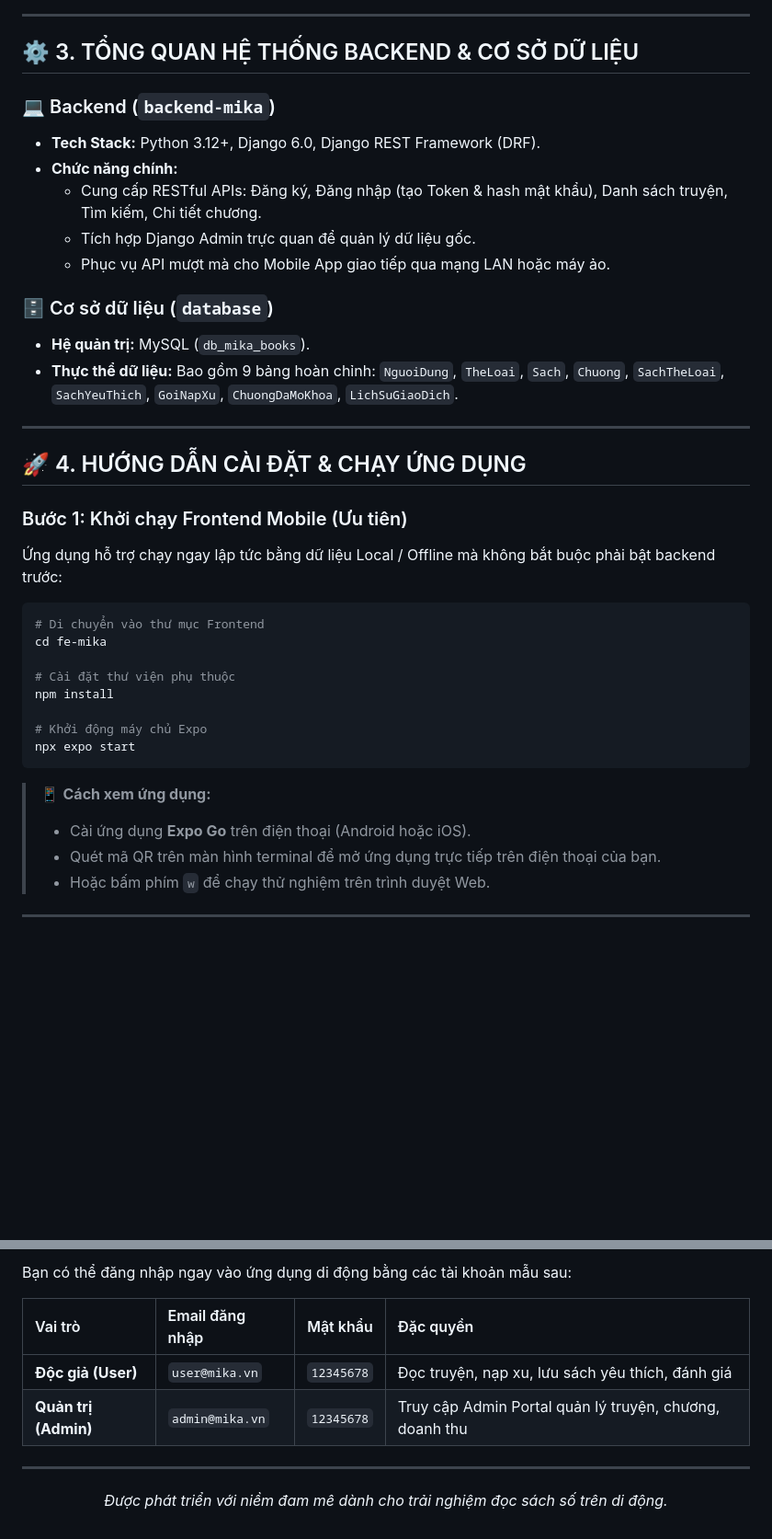
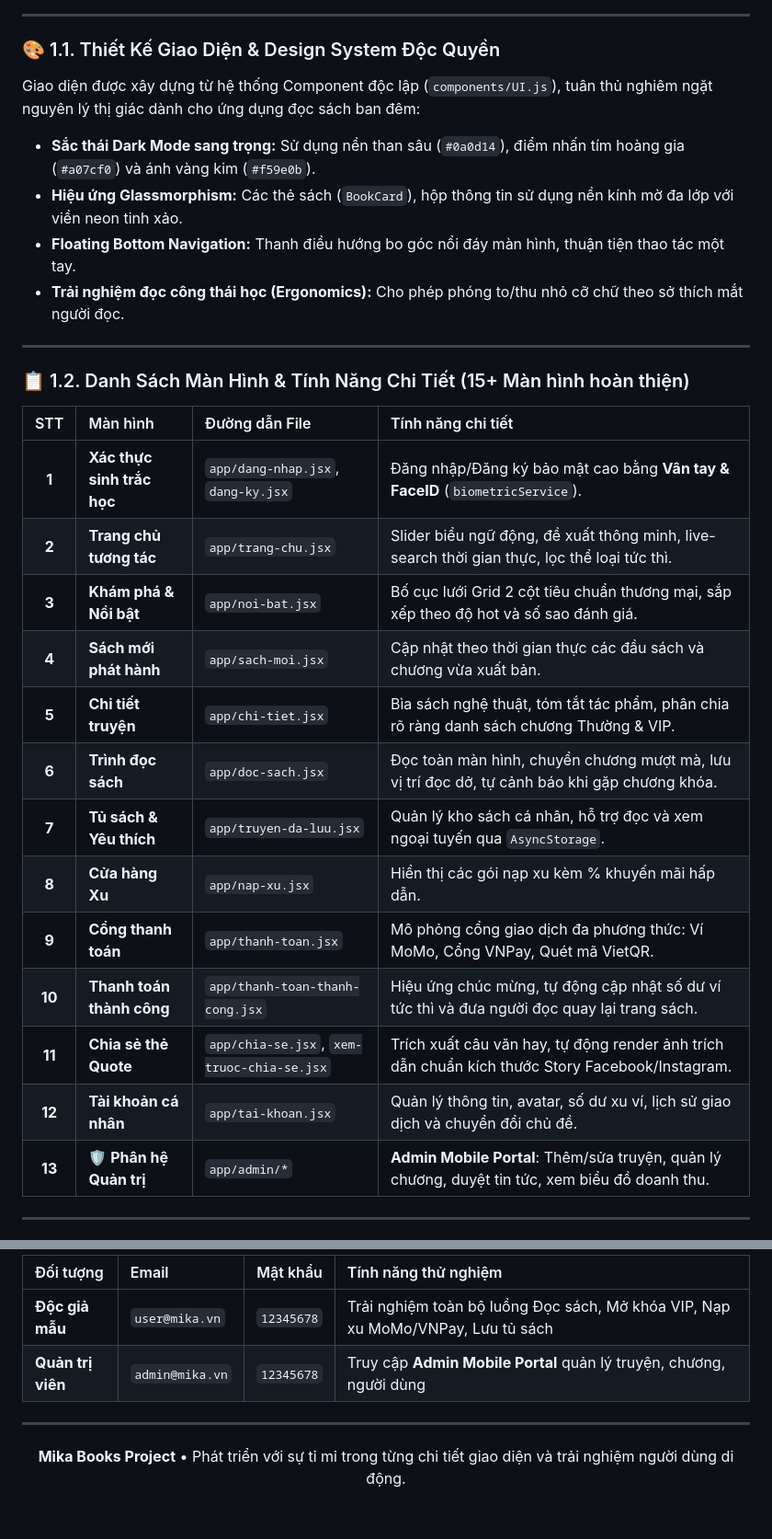
Before and after one commit to YenTho79/fe-mika, a Markdown page: README.md, 2 parts joined by grey strips. Shown at 92% size. GitHub-like rendering; blank space fills up the shorter version.

````diff
--- a/README.md
+++ b/README.md
@@ -90,40 +38,32 @@ mika-app/
 
 ---
 
-## ⚙️ 3. TỔNG QUAN HỆ THỐNG BACKEND & CƠ SỞ DỮ LIỆU
-
-### 💻 Backend (`backend-mika`)
-- **Tech Stack:** Python 3.12+, Django 6.0, Django REST Framework (DRF).
-- **Chức năng chính:**
-  - Cung cấp RESTful APIs: Đăng ký, Đăng nhập (tạo Token & hash mật khẩu), Danh sách truyện, Tìm kiếm, Chi tiết chương.
-  - Tích hợp Django Admin trực quan để quản lý dữ liệu gốc.
-  - Phục vụ API mượt mà cho Mobile App giao tiếp qua mạng LAN hoặc máy ảo.
-
-### 🗄️ Cơ sở dữ liệu (`database`)
-- **Hệ quản trị:** MySQL (`db_mika_books`).
-- **Thực thể dữ liệu:** Bao gồm 9 bảng hoàn chỉnh: `NguoiDung`, `TheLoai`, `Sach`, `Chuong`, `SachTheLoai`, `SachYeuThich`, `GoiNapXu`, `ChuongDaMoKhoa`, `LichSuGiaoDich`.
+### 🎨 1.1. Thiết Kế Giao Diện & Design System Độc Quyền
+Giao diện được xây dựng từ hệ thống Component độc lập (`components/UI.js`), tuân thủ nghiêm ngặt nguyên lý thị giác dành cho ứng dụng đọc sách ban đêm:
+- **Sắc thái Dark Mode sang trọng:** Sử dụng nền than sâu (`#0a0d14`), điểm nhấn tím hoàng gia (`#a07cf0`) và ánh vàng kim (`#f59e0b`).
+- **Hiệu ứng Glassmorphism:** Các thẻ sách (`BookCard`), hộp thông tin sử dụng nền kính mờ đa lớp với viền neon tinh xảo.
+- **Floating Bottom Navigation:** Thanh điều hướng bo góc nổi đáy màn hình, thuận tiện thao tác một tay.
+- **Trải nghiệm đọc công thái học (Ergonomics):** Cho phép phóng to/thu nhỏ cỡ chữ theo sở thích mắt người đọc.
 
 ---
 
-## 🚀 4. HƯỚNG DẪN CÀI ĐẶT & CHẠY ỨNG DỤNG
+### 📋 1.2. Danh Sách Màn Hình & Tính Năng Chi Tiết (15+ Màn hình hoàn thiện)
 
-### Bước 1: Khởi chạy Frontend Mobile (Ưu tiên)
-Ứng dụng hỗ trợ chạy ngay lập tức bằng dữ liệu Local / Offline mà không bắt buộc phải bật backend trước:
-
-```bash
-# Di chuyển vào thư mục Frontend
-cd fe-mika
-
-# Cài đặt thư viện phụ thuộc
-npm install
-
-# Khởi động máy chủ Expo
-npx expo start
-```
-> 📱 **Cách xem ứng dụng:**
-> - Cài ứng dụng **Expo Go** trên điện thoại (Android hoặc iOS).
-> - Quét mã QR trên màn hình terminal để mở ứng dụng trực tiếp trên điện thoại của bạn.
-> - Hoặc bấm phím `w` để chạy thử nghiệm trên trình duyệt Web.
+| STT | Màn hình | Đường dẫn File | Tính năng chi tiết |
+| :---: | :--- | :--- | :--- |
+| **1** | **Xác thực sinh trắc học** | `app/dang-nhap.jsx`, `dang-ky.jsx` | Đăng nhập/Đăng ký bảo mật cao bằng **Vân tay & FaceID** (`biometricService`). |
+| **2** | **Trang chủ tương tác** | `app/trang-chu.jsx` | Slider biểu ngữ động, đề xuất thông minh, live-search thời gian thực, lọc thể loại tức thì. |
+| **3** | **Khám phá & Nổi bật** | `app/noi-bat.jsx` | Bố cục lưới Grid 2 cột tiêu chuẩn thương mại, sắp xếp theo độ hot và số sao đánh giá. |
+| **4** | **Sách mới phát hành** | `app/sach-moi.jsx` | Cập nhật theo thời gian thực các đầu sách và chương vừa xuất bản. |
+| **5** | **Chi tiết truyện** | `app/chi-tiet.jsx` | Bìa sách nghệ thuật, tóm tắt tác phẩm, phân chia rõ ràng danh sách chương Thường & VIP. |
+| **6** | **Trình đọc sách** | `app/doc-sach.jsx` | Đọc toàn màn hình, chuyển chương mượt mà, lưu vị trí đọc dở, tự cảnh báo khi gặp chương khóa. |
+| **7** | **Tủ sách & Yêu thích** | `app/truyen-da-luu.jsx` | Quản lý kho sách cá nhân, hỗ trợ đọc và xem ngoại tuyến qua `AsyncStorage`. |
+| **8** | **Cửa hàng Xu** | `app/nap-xu.jsx` | Hiển thị các gói nạp xu kèm % khuyến mãi hấp dẫn. |
+| **9** | **Cổng thanh toán** | `app/thanh-toan.jsx` | Mô phỏng cổng giao dịch đa phương thức: Ví MoMo, Cổng VNPay, Quét mã VietQR. |
+| **10**| **Thanh toán thành công** | `app/thanh-toan-thanh-cong.jsx` | Hiệu ứng chúc mừng, tự động cập nhật số dư ví tức thì và đưa người đọc quay lại trang sách. |
+| **11**| **Chia sẻ thẻ Quote** | `app/chia-se.jsx`, `xem-truoc-chia-se.jsx` | Trích xuất câu văn hay, tự động render ảnh trích dẫn chuẩn kích thước Story Facebook/Instagram. |
+| **12**| **Tài khoản cá nhân** | `app/tai-khoan.jsx` | Quản lý thông tin, avatar, số dư xu ví, lịch sử giao dịch và chuyển đổi chủ đề. |
+| **13**| **🛡️ Phân hệ Quản trị** | `app/admin/*` | **Admin Mobile Portal**: Thêm/sửa truyện, quản lý chương, duyệt tin tức, xem biểu đồ doanh thu. |
 
 ---
 
@@ -146,13 +147,11 @@ npx expo start
 
-Bạn có thể đăng nhập ngay vào ứng dụng di động bằng các tài khoản mẫu sau:
-
-| Vai trò | Email đăng nhập | Mật khẩu | Đặc quyền |
+| Đối tượng | Email | Mật khẩu | Tính năng thử nghiệm |
 | :--- | :--- | :--- | :--- |
-| **Độc giả (User)** | `user@mika.vn` | `12345678` | Đọc truyện, nạp xu, lưu sách yêu thích, đánh giá |
-| **Quản trị (Admin)** | `admin@mika.vn` | `12345678` | Truy cập Admin Portal quản lý truyện, chương, doanh thu |
+| **Độc giả mẫu** | `user@mika.vn` | `12345678` | Trải nghiệm toàn bộ luồng Đọc sách, Mở khóa VIP, Nạp xu MoMo/VNPay, Lưu tủ sách |
+| **Quản trị viên** | `admin@mika.vn` | `12345678` | Truy cập **Admin Mobile Portal** quản lý truyện, chương, người dùng |
 
 ---
 
 <p align="center">
-  <i>Được phát triển với niềm đam mê dành cho trải nghiệm đọc sách số trên di động.</i>
+  <b>Mika Books Project</b> • Phát triển với sự tỉ mỉ trong từng chi tiết giao diện và trải nghiệm người dùng di động.
 </p>
````
Also changed, not shown: other parts of README.md (+93 -84 lines).
